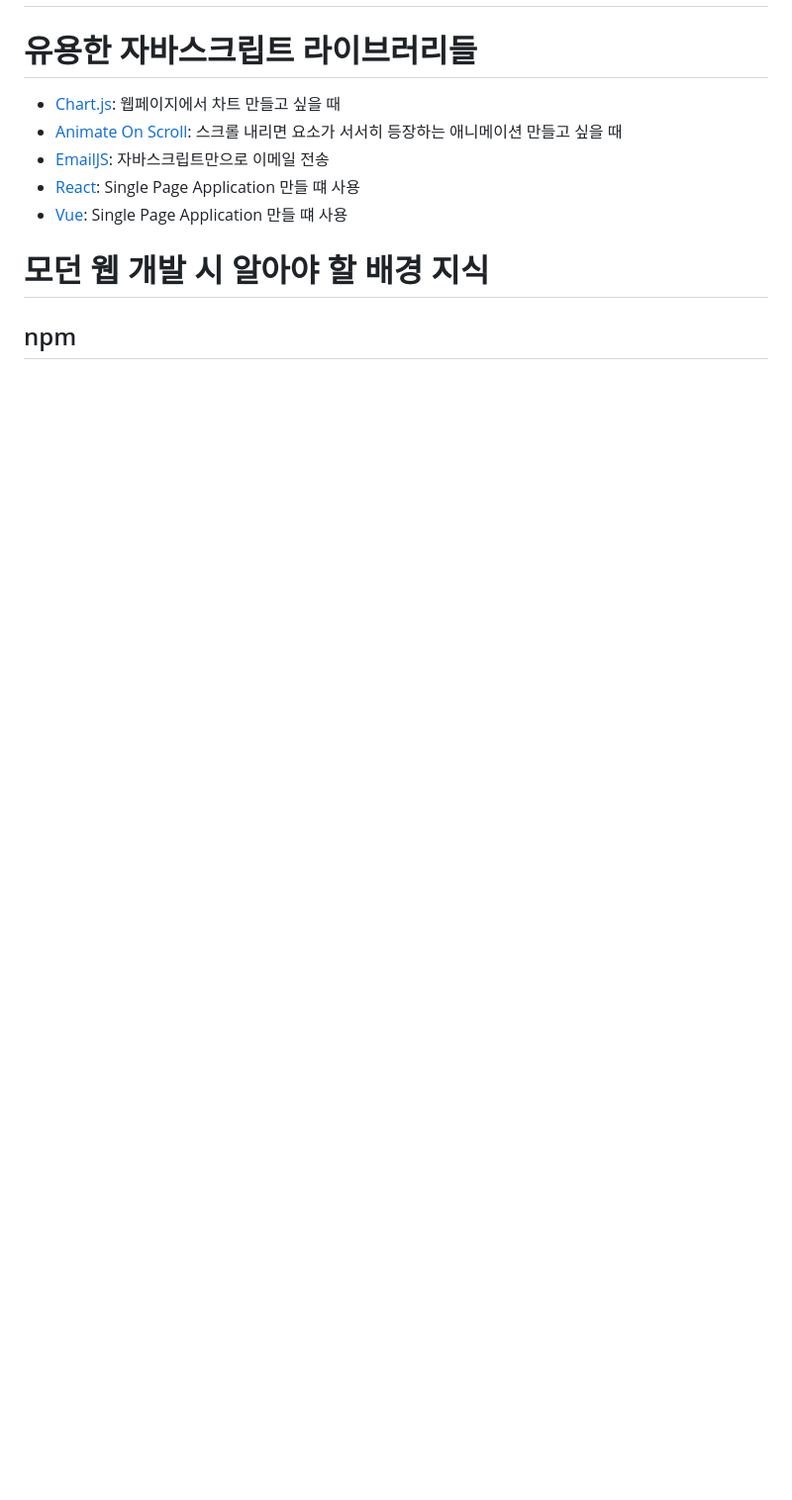
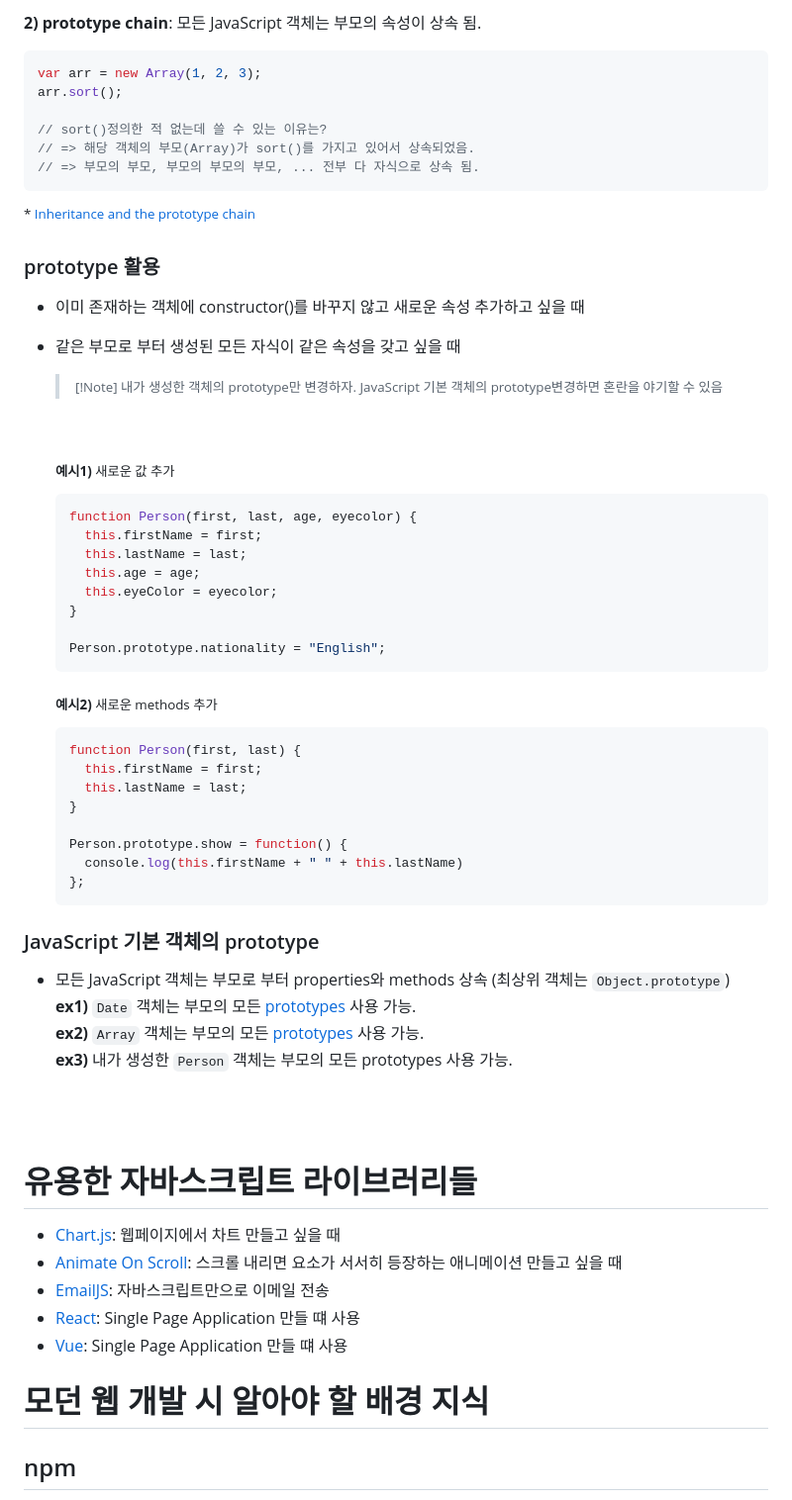
Before and after one commit to Narae-H/study-javascript, a Markdown page: README.md, the part around one of its changes. Shown at 99% size. Rendered like a GitHub page; blank space fills up the shorter version.

````diff
--- a/README.md
+++ b/README.md
@@ -1075,3 +1123,51 @@ console.log( JSON.parse( localStorage.getItem('data') ) )
+**2) prototype chain**: 모든 JavaScript 객체는 부모의 속성이 상속 됨.
+  ```javascript
+  var arr = new Array(1, 2, 3);
+  arr.sort();
+
+  // sort()정의한 적 없는데 쓸 수 있는 이유는?
+  // => 해당 객체의 부모(Array)가 sort()를 가지고 있어서 상속되었음.
+  // => 부모의 부모, 부모의 부모의 부모, ... 전부 다 자식으로 상속 됨.
+  ```
+  <sup>* [Inheritance and the prototype chain](https://developer.mozilla.org/en-US/docs/Web/JavaScript/Inheritance_and_the_prototype_chain)</sup>
+
+### prototype 활용
+- 이미 존재하는 객체에 constructor()를 바꾸지 않고 새로운 속성 추가하고 싶을 때
+- 같은 부모로 부터 생성된 모든 자식이 같은 속성을 갖고 싶을 때
+  > <small>[!Note] 내가 생성한 객체의 prototype만 변경하자. JavaScript 기본 객체의 prototype변경하면 혼란을 야기할 수 있음</small>
+  <br/>
+
+  <sub>**예시1)** 새로운 값 추가</sub>
+  ```javascript
+  function Person(first, last, age, eyecolor) {
+    this.firstName = first;
+    this.lastName = last;
+    this.age = age;
+    this.eyeColor = eyecolor;
+  }
+
+  Person.prototype.nationality = "English";
+  ```
+  <sub>**예시2)** 새로운 methods 추가</sub>
+  ```javascript
+  function Person(first, last) {
+    this.firstName = first;
+    this.lastName = last;
+  }
+
+  Person.prototype.show = function() {
+    console.log(this.firstName + " " + this.lastName)
+  };
+  ```
+
+### JavaScript 기본 객체의 prototype
+- 모든 JavaScript 객체는 부모로 부터 properties와 methods 상속 (최상위 객체는 `Object.prototype`)
+**ex1)** `Date` 객체는 부모의 모든 [prototypes](https://developer.mozilla.org/en-US/docs/Web/JavaScript/Reference/Global_Objects/Date#instance_methods) 사용 가능.
+**ex2)** `Array` 객체는 부모의 모든 [prototypes](https://developer.mozilla.org/en-US/docs/Web/JavaScript/Reference/Global_Objects/Array#instance_methods) 사용 가능.
+**ex3)** 내가 생성한 `Person` 객체는 부모의 모든 prototypes 사용 가능.
+
+<br/>
+<br/>
 
 # 유용한 자바스크립트 라이브러리들
 - [Chart.js](https://www.chartjs.org/docs/latest/): 웹페이지에서 차트 만들고 싶을 때
````
Also changed, not shown: other parts of README.md (+50 -2 lines).
